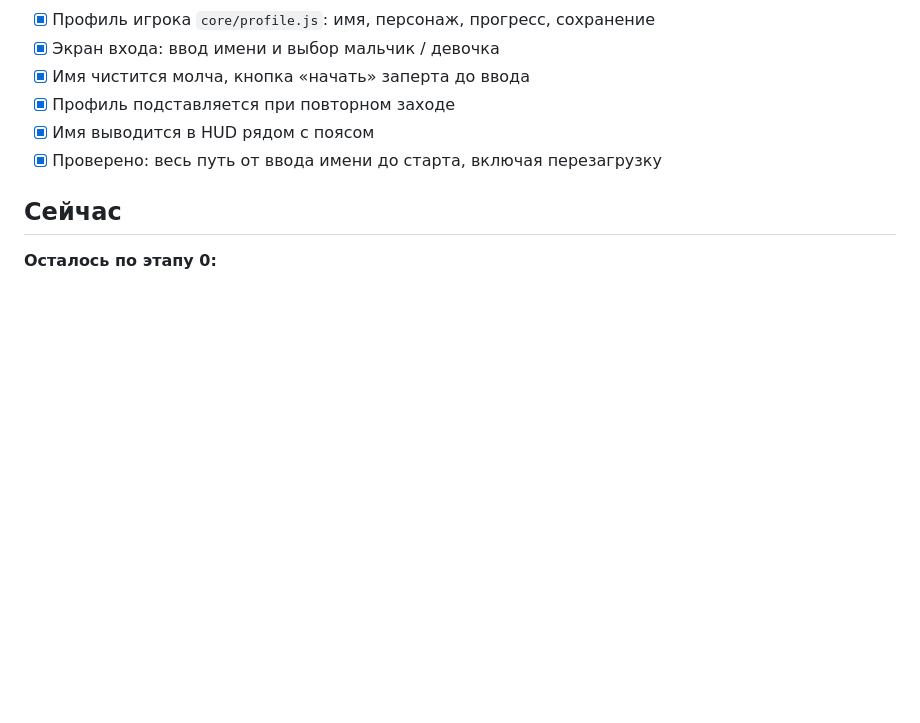
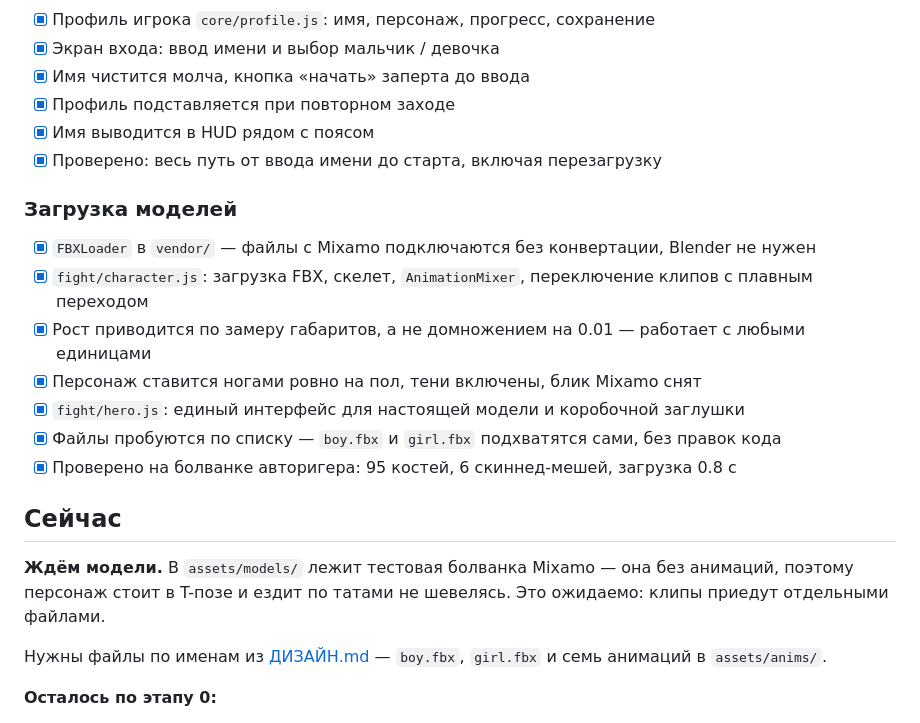
Before and after one commit to andreybikov85-sketch/kaitaka-karate, a Markdown page: docs/ПРОГРЕСС.md, the part around the change. Drawn GitHub-style; blank space fills up the shorter version.

Commit message:
Прогресс: загрузка моделей
Co-Authored-By: Claude Opus 5 <noreply@anthropic.com>

```diff
--- a/docs/ПРОГРЕСС.md
+++ b/docs/ПРОГРЕСС.md
@@ -38,7 +38,20 @@
 - [x] Имя выводится в HUD рядом с поясом
 - [x] Проверено: весь путь от ввода имени до старта, включая перезагрузку
 
+### Загрузка моделей
+- [x] `FBXLoader` в `vendor/` — файлы с Mixamo подключаются без конвертации, Blender не нужен
+- [x] `fight/character.js`: загрузка FBX, скелет, `AnimationMixer`, переключение клипов с плавным переходом
+- [x] Рост приводится по замеру габаритов, а не домножением на 0.01 — работает с любыми единицами
+- [x] Персонаж ставится ногами ровно на пол, тени включены, блик Mixamo снят
+- [x] `fight/hero.js`: единый интерфейс для настоящей модели и коробочной заглушки
+- [x] Файлы пробуются по списку — `boy.fbx` и `girl.fbx` подхватятся сами, без правок кода
+- [x] Проверено на болванке авторигера: 95 костей, 6 скиннед-мешей, загрузка 0.8 с
+
 ## Сейчас
+
+**Ждём модели.** В `assets/models/` лежит тестовая болванка Mixamo — она без анимаций, поэтому персонаж стоит в T-позе и ездит по татами не шевелясь. Это ожидаемо: клипы приедут отдельными файлами.
+
+Нужны файлы по именам из [ДИЗАЙН.md](../ДИЗАЙН.md) — `boy.fbx`, `girl.fbx` и семь анимаций в `assets/anims/`.
 
 **Осталось по этапу 0:**
 
```
